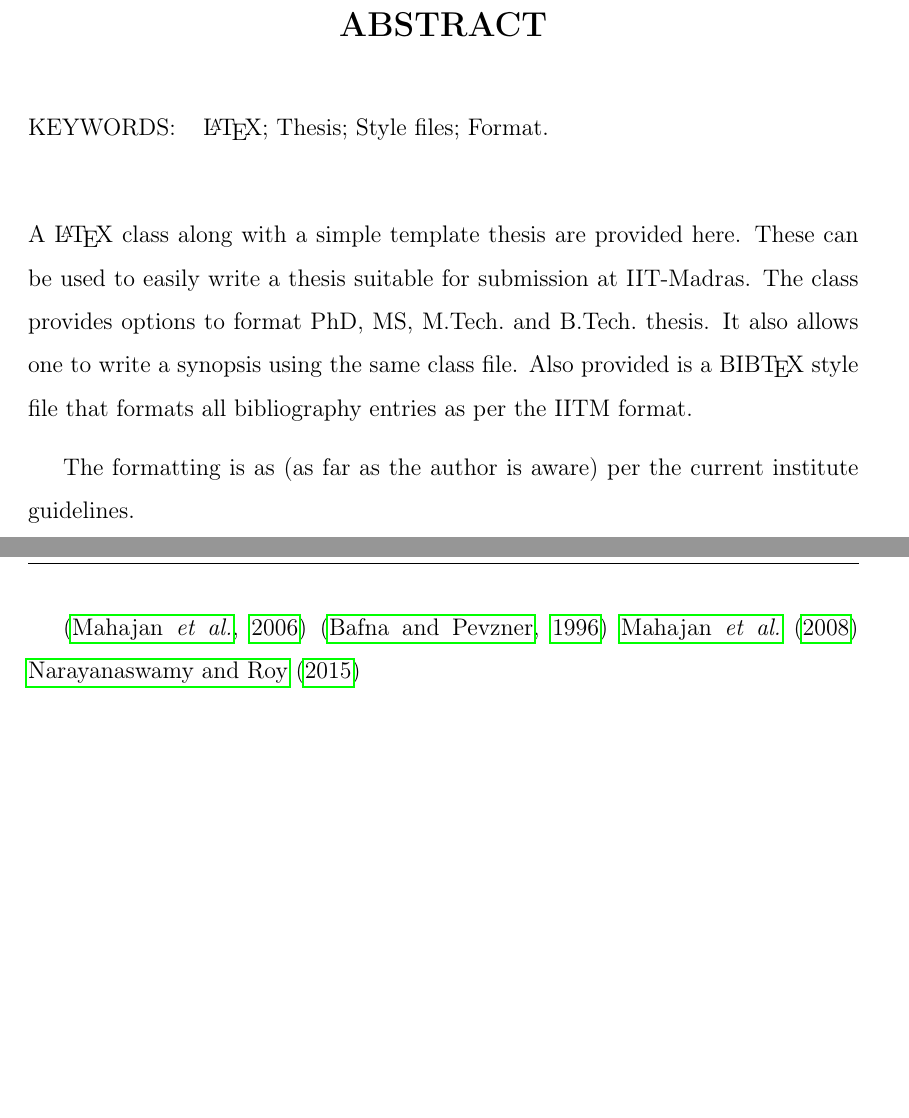
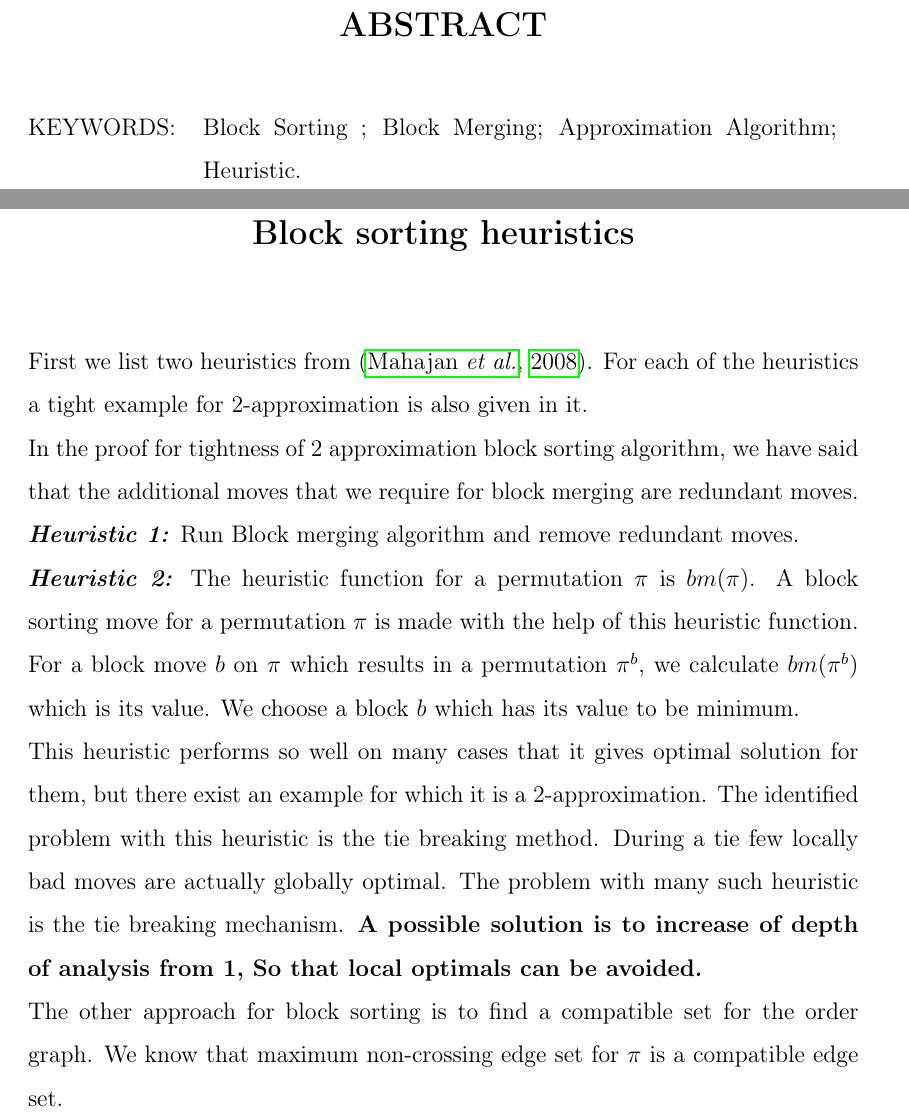
Before and after one commit to venketepprasad/btp, a LaTeX thesis (thesis/thesis.tex): two parts of pages 4 and 25 of 28 before the commit and two parts of pages 4 and 26 of 29 after it, joined at a grey line, cut so that both start at the same text, the shorter picture padded with empty space. Compiled offline with pdfLaTeX.

Commit message:
heuristics

```diff
--- a/thesis/thesis.tex
+++ b/thesis/thesis.tex
@@ -79,21 +79,12 @@ I would also like to thank my parents and sister for constanly supporting me men
 
 \abstract
 
-\noindent KEYWORDS: \hspace*{0.5em} \parbox[t]{4.4in}{\LaTeX ; Thesis;
-  Style files; Format.}
+\noindent KEYWORDS: \hspace*{0.5em} \parbox[t]{4.4in}{Block Sorting ; Block Merging;
+  Approximation Algorithm; Heuristic.}
 
 \vspace*{24pt}
 
-\noindent A \LaTeX\ class along with a simple template thesis are
-provided here.  These can be used to easily write a thesis suitable
-for submission at IIT-Madras.  The class provides options to format
-PhD, MS, M.Tech.\ and B.Tech.\ thesis.  It also allows one to write a
-synopsis using the same class file.  Also provided is a BIB\TeX\ style
-file that formats all bibliography entries as per the IITM format.
-
-The formatting is as (as far as the author is aware) per the current
-institute guidelines.
-
+\noindent
 \pagebreak
 
 %%%%%%%%%%%%%%%%%%%%%%%%%%%%%%%%%%%%%%%%%%%%%%%%%%%%%%%%%%%%%%%%%
@@ -457,10 +448,18 @@ Using Lemma 3.4 we know that $c_\pi \leq c_\sigma + 1$ for any block move from $
 \EndProcedure
 \end{algorithmic}
 \end{algorithm}
-\citep{mahajan2006approximate}
-\citep{bafna1996genome}
-\cite{mahajan2008block}
-\cite{narayanaswamy2015block}
+
+\noindent Though we have an algorithm which executes in polynomial time, we cannot find maximum compatible set in polynomial time.
+\chapter{Block sorting heuristics}
+First we list two heuristics from \citep{mahajan2008block}. For each of the heuristics a tight example for 2-approximation is also given in it.\\
+In the proof for tightness of 2 approximation block sorting algorithm, we have said that the additional moves that we require for block merging are redundant moves.\\
+\textit{\textbf{Heuristic 1:}} Run Block merging algorithm and remove redundant moves.\\
+\textit{\textbf{Heuristic 2:}} The heuristic function for a permutation $\pi$ is $bm(\pi)$. A block sorting move for a permutation $\pi$ is made with the help of this heuristic function. For a block move $b$ on $\pi$ which results in a permutation $\pi^b$, we calculate $bm(\pi^b)$ which is its value. We choose a block $b$ which has its value to be minimum.\\
+This heuristic performs so well on many cases that it gives optimal solution for them, but there exist an example for which it is a 2-approximation. The identified problem with this heuristic is the tie breaking method. During a tie few locally bad moves are actually globally optimal. The problem with many such heuristic is the tie breaking mechanism. \textbf{A possible solution is to increase of depth of analysis from 1, So that local optimals can be avoided.}\\
+The other approach for block sorting is to find a compatible set for the order graph. We know that maximum non-crossing edge set for $\pi$ is a compatible edge set.
+
+
+
 %%%%%%%%%%%%%%%%%%%%%%%%%%%%%%%%%%%%%%%%%%%%%%%%%%%%%%%%%%%%
 % Appendices.
 
```
Also changed, not shown: thesis/thesis.bbl, thesis/thesis.pdf, thesis/thesis.tex (24 more changed lines), 7 other files.
